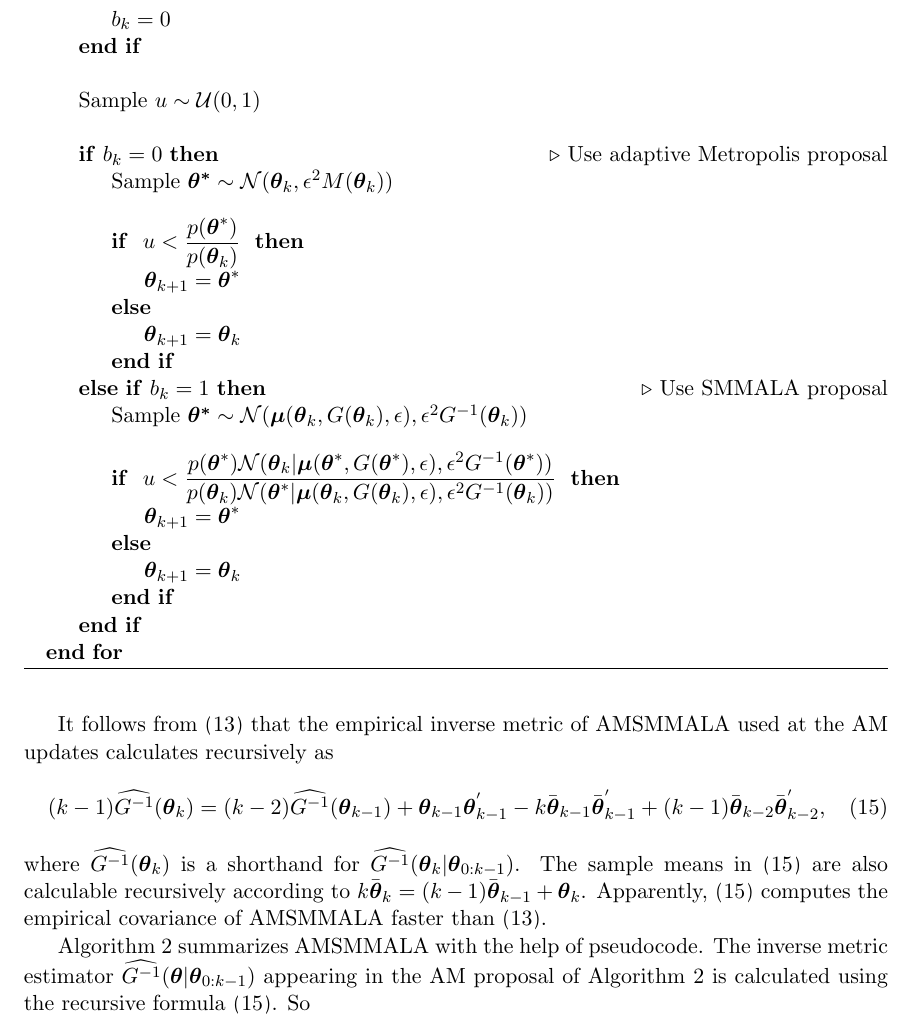
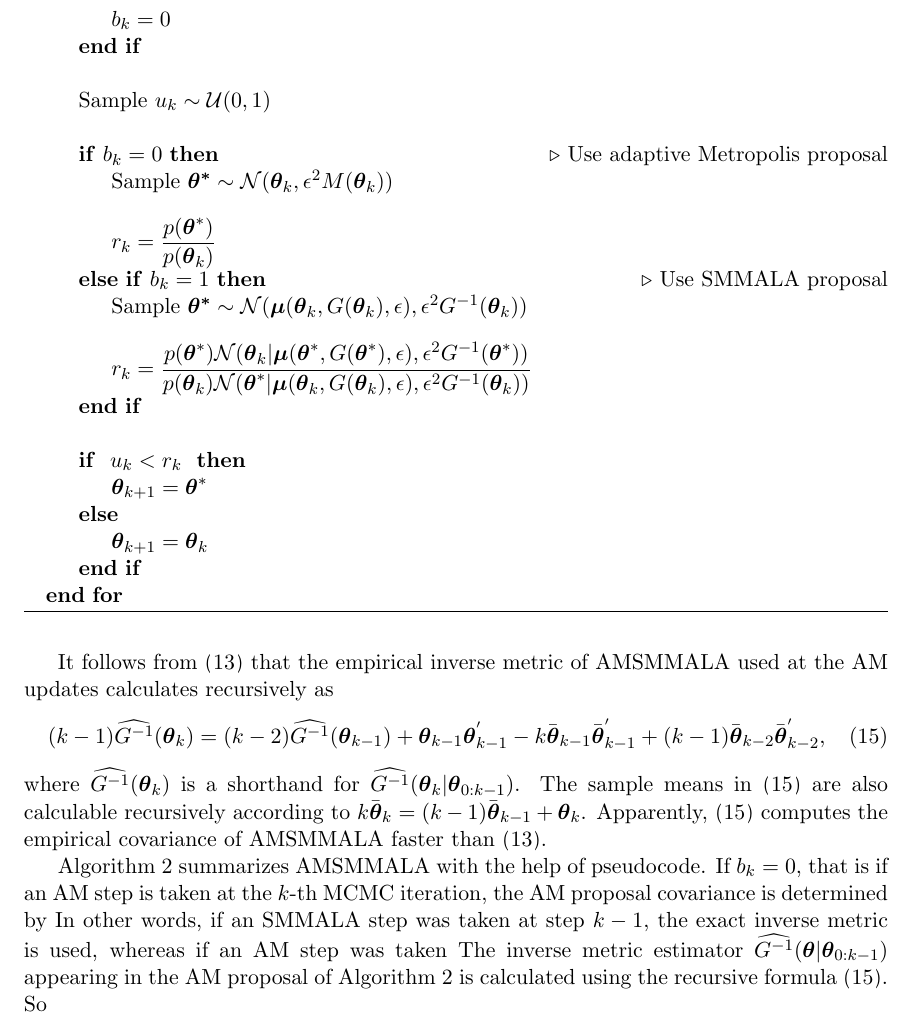
Before and after one commit to eford/pap_for__man, a LaTeX paper (papamarkou2016.tex): part of page 11 of 28, cut so that both start at the same text. Compiled offline with pdfLaTeX.

Commit message:
Further changed block of algorithm 2

```diff
--- a/papamarkou2016.tex
+++ b/papamarkou2016.tex
@@ -661,6 +661,8 @@ $k\bar{\boldsymbol{\theta}}_k=(k-1)\bar{\boldsymbol{\theta}}_{k-1}+\boldsymbol{\
 computes the empirical covariance of AMSMMALA faster than \eqref{am_cov}.
 
 Algorithm \ref{amsmmala} summarizes AMSMMALA with the help of pseudocode.
+If $b_k=0$, that is if an AM step is taken at the $k$-th MCMC iteration, the AM proposal covariance is determined by
+In other words, if an SMMALA step was taken at step $k-1$, the exact inverse metric is used, whereas if an AM step was taken
 The inverse metric estimator $\widehat{G^{-1}}(\boldsymbol{\theta}|\boldsymbol{\theta}_{0:k-1})$ appearing in the AM
 proposal of Algorithm \ref{amsmmala} is calculated using the recursive formula \eqref{amsmmala_gm1}. So
 
@@ -676,7 +678,7 @@ proposal of Algorithm \ref{amsmmala} is calculated using the recursive formula \
 		\State $b_k = 0$
 		\EndIf\\
 
-		\State Sample $u\sim\mathcal{U}(0, 1)$\\
+		\State Sample $u_k\sim\mathcal{U}(0, 1)$\\
 
 		\If {$b_k = 0$} \Comment{Use adaptive Metropolis proposal}
 		\State Sample
@@ -685,15 +687,7 @@ proposal of Algorithm \ref{amsmmala} is calculated using the recursive formula \
 		\epsilon^2 M(\boldsymbol{\theta}_k)) %\widehat{G^{-1}}(\boldsymbol{\theta}|\boldsymbol{\theta}_{0:k-1}))
 		$\\
 
-		\If
-		{
-			$u<\dfrac{p(\boldsymbol{\theta}^{*})}{p(\boldsymbol{\theta}_k)}$
-		}
-
-		  \State $\boldsymbol{\theta}_{k+1}=\boldsymbol{\theta}^{*}$
-		\Else
-		  \State $\boldsymbol{\theta}_{k+1}=\boldsymbol{\theta}_k$
-		\EndIf
+		\State $r_k = \dfrac{p(\boldsymbol{\theta}^{*})}{p(\boldsymbol{\theta}_k)}$
 		\ElsIf {$b_k=1$} \Comment{Use SMMALA proposal}
 		\State Sample
 		$\boldsymbol{\theta^{*}}
@@ -701,9 +695,7 @@ proposal of Algorithm \ref{amsmmala} is calculated using the recursive formula \
 		\epsilon^2 G^{-1}(\boldsymbol{\theta}_k))
 		$\\
 
-		\If
-		{
-			$u<\dfrac{
+		\State $r_k = \dfrac{
 				p(\boldsymbol{\theta}^{*})
 				\mathcal{N}(\boldsymbol{\theta}_k|
 				\boldsymbol{\mu}(\boldsymbol{\theta}^{*},
@@ -719,12 +711,15 @@ proposal of Algorithm \ref{amsmmala} is calculated using the recursive formula \
 				\epsilon),
 				\epsilon^2 G^{-1}(\boldsymbol{\theta}_k))
 			}$
+		\EndIf\\
+
+		\If
+		{
+			$u_k<r_k$
 		}
-
 		  \State $\boldsymbol{\theta}_{k+1}=\boldsymbol{\theta}^{*}$
-		  \Else
+		\Else
 		  \State $\boldsymbol{\theta}_{k+1}=\boldsymbol{\theta}_k$
-		  \EndIf
 		\EndIf
 
 		\EndFor
```
